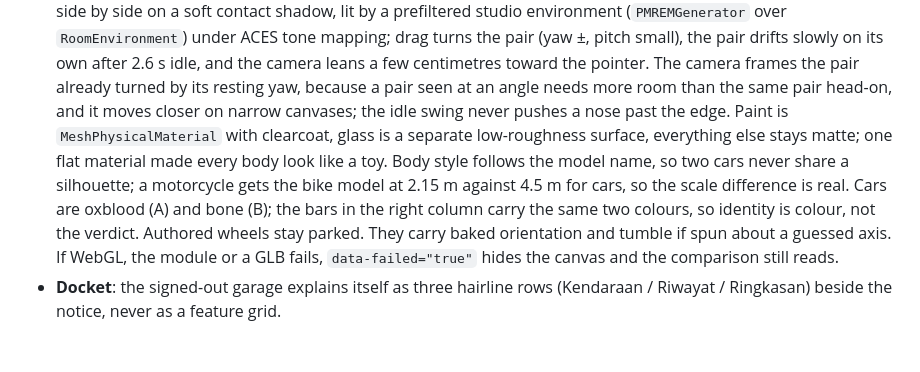
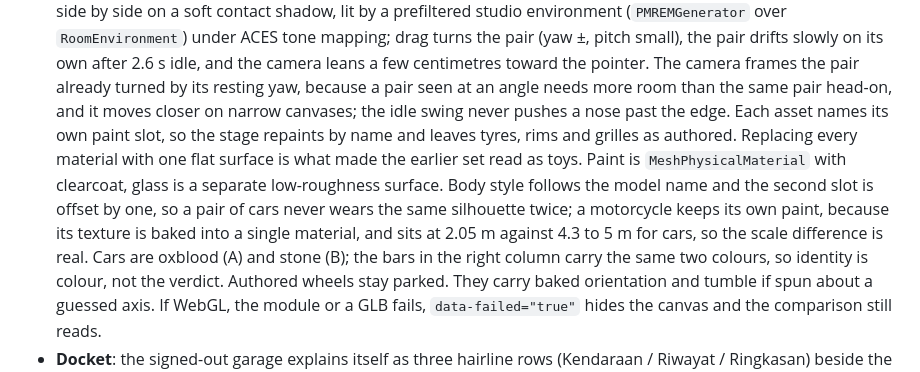
Before and after one commit to Elang02/bengsin, a Markdown page: DESIGN.md, the part around the change. Rendered like a GitHub page; blank space fills up the shorter version.

```diff
--- a/DESIGN.md
+++ b/DESIGN.md
@@ -106,11 +106,14 @@ Numbers are always tabular. Money is `Rp 303.448`; litres `30,3`; km/L `14,5`.
   The camera frames the pair already turned by its resting yaw, because a pair seen at an
   angle needs more room than the same pair head-on, and it moves closer on narrow
   canvases; the idle swing never pushes a nose past the edge.
-  Paint is `MeshPhysicalMaterial` with clearcoat, glass is a separate low-roughness
-  surface, everything else stays matte; one flat material made every body look like a
-  toy. Body style follows the model name, so two cars
-  never share a silhouette; a motorcycle gets the bike model at 2.15 m against 4.5 m for
-  cars, so the scale difference is real. Cars are oxblood (A) and bone (B); the bars in
+  Each asset names its own paint slot, so the stage repaints by name and leaves tyres,
+  rims and grilles as authored. Replacing every material with one flat surface is what
+  made the earlier set read as toys. Paint is `MeshPhysicalMaterial` with clearcoat,
+  glass is a separate low-roughness surface.
+  Body style follows the model name and the second slot is offset by one, so a pair of
+  cars never wears the same silhouette twice; a motorcycle keeps its own paint, because
+  its texture is baked into a single material, and sits at 2.05 m against 4.3 to 5 m for
+  cars, so the scale difference is real. Cars are oxblood (A) and stone (B); the bars in
   the right column carry the same two colours, so identity is colour, not the verdict.
   Authored wheels stay parked. They carry baked orientation and tumble if spun about a
   guessed axis. If WebGL, the module or a GLB fails, `data-failed="true"` hides the
```
Also changed, not shown: PRODUCT.md (+5 -4 lines), README.md (+6 -3 lines), docs/screenshot.jpg, 7 other files.
